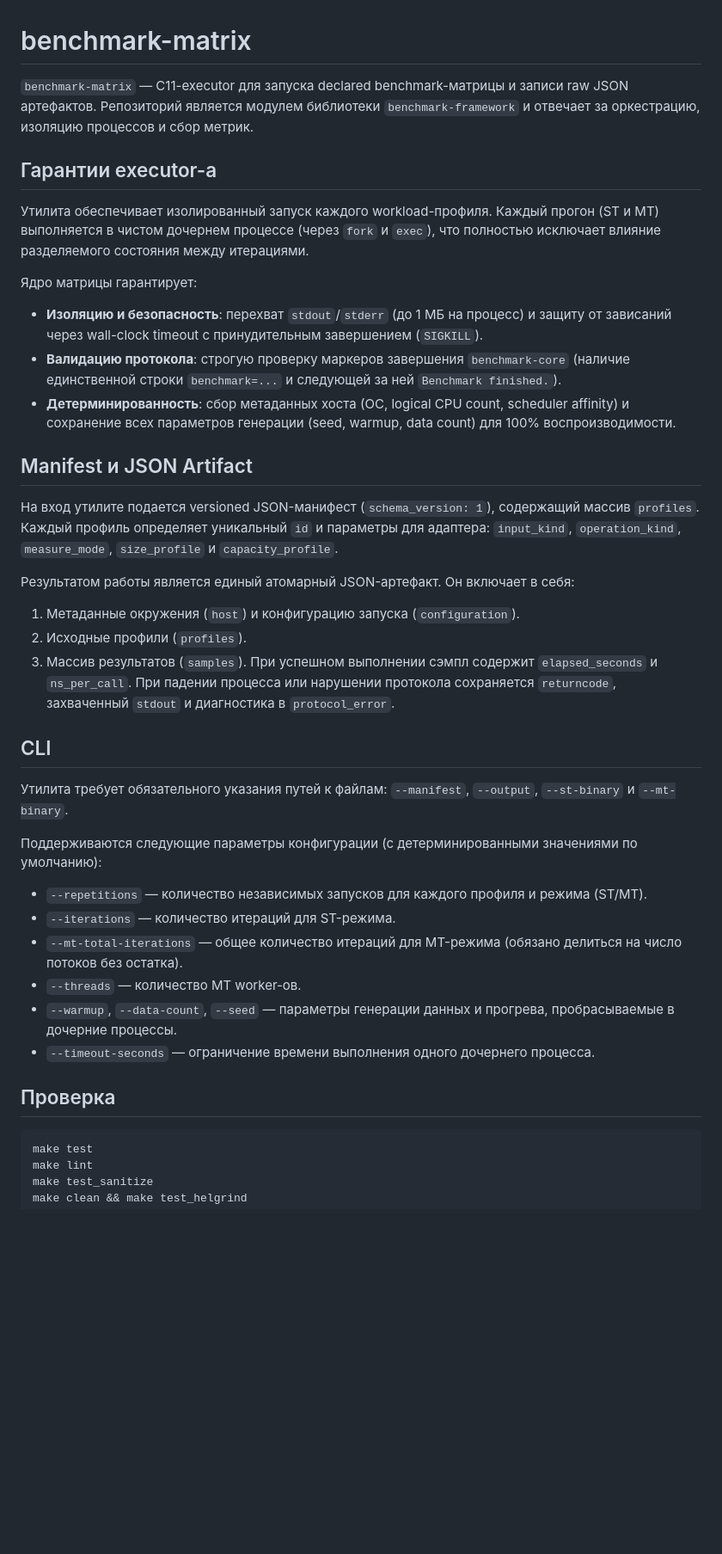
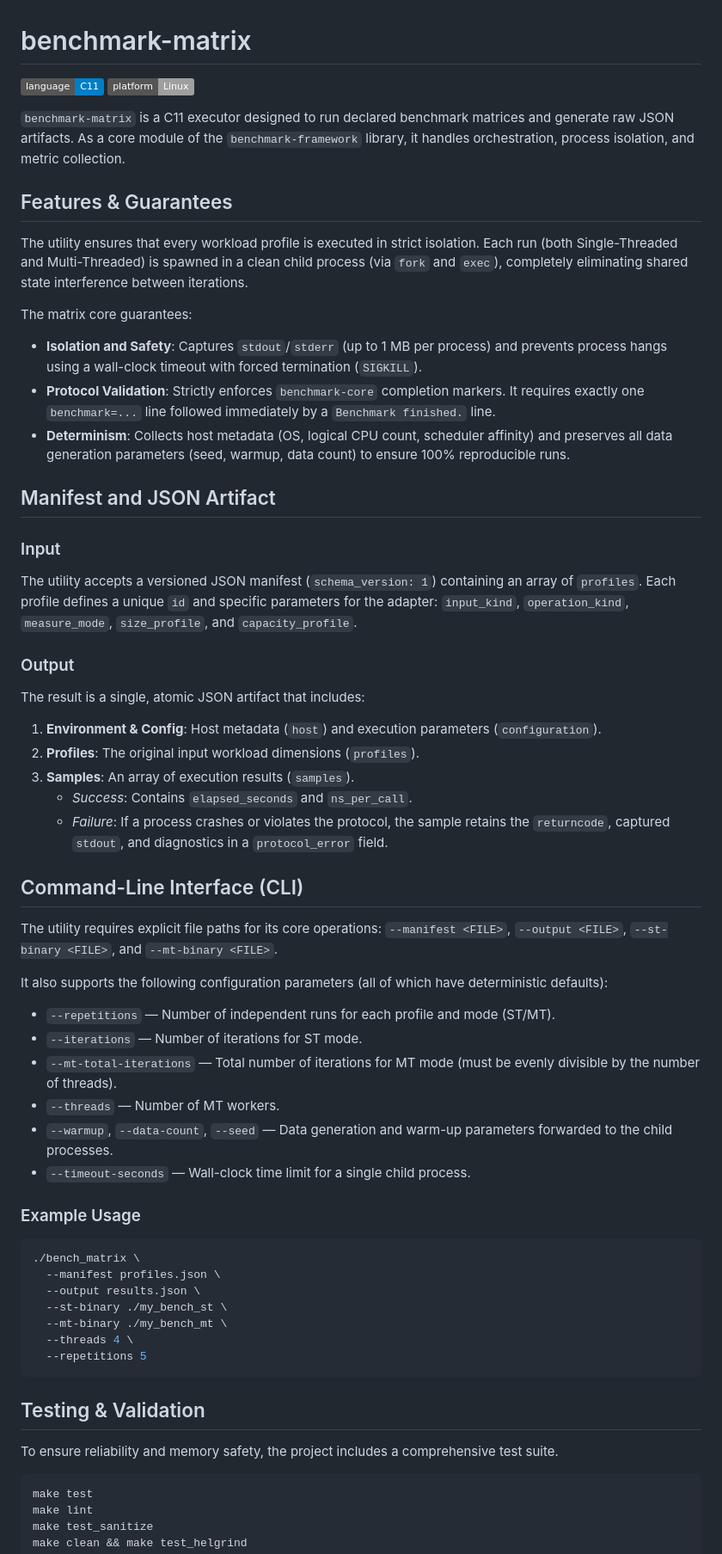
Before and after one commit to kirill-bayborodov/benchmark-matrix, a Markdown page: README.md, the part around one of its changes. Shown at 86% size. Drawn GitHub-style; badges without logos; blank space fills up the shorter version.

````diff
--- a/README.md
+++ b/README.md
@@ -1,38 +1,60 @@
 # benchmark-matrix
 
-`benchmark-matrix` — C11-executor для запуска declared benchmark-матрицы и записи raw JSON артефактов. Репозиторий является модулем библиотеки `benchmark-framework` и отвечает за оркестрацию, изоляцию процессов и сбор метрик.
+![Language](https://img.shields.io/badge/language-C11-blue.svg)
+![Platform](https://img.shields.io/badge/platform-Linux-lightgrey.svg)
 
-## Гарантии executor-а
+`benchmark-matrix` is a C11 executor designed to run declared benchmark matrices and generate raw JSON artifacts. As a core module of the `benchmark-framework` library, it handles orchestration, process isolation, and metric collection.
 
-Утилита обеспечивает изолированный запуск каждого workload-профиля. Каждый прогон (ST и MT) выполняется в чистом дочернем процессе (через `fork` и `exec`), что полностью исключает влияние разделяемого состояния между итерациями.
+## Features & Guarantees
 
-Ядро матрицы гарантирует:
-* **Изоляцию и безопасность**: перехват `stdout`/`stderr` (до 1 МБ на процесс) и защиту от зависаний через wall-clock timeout с принудительным завершением (`SIGKILL`).
-* **Валидацию протокола**: строгую проверку маркеров завершения `benchmark-core` (наличие единственной строки `benchmark=...` и следующей за ней `Benchmark finished.`).
-* **Детерминированность**: сбор метаданных хоста (ОС, logical CPU count, scheduler affinity) и сохранение всех параметров генерации (seed, warmup, data count) для 100% воспроизводимости.
+The utility ensures that every workload profile is executed in strict isolation. Each run (both Single-Threaded and Multi-Threaded) is spawned in a clean child process (via `fork` and `exec`), completely eliminating shared state interference between iterations.
 
-## Manifest и JSON Artifact
+The matrix core guarantees:
+* **Isolation and Safety**: Captures `stdout`/`stderr` (up to 1 MB per process) and prevents process hangs using a wall-clock timeout with forced termination (`SIGKILL`).
+* **Protocol Validation**: Strictly enforces `benchmark-core` completion markers. It requires exactly one `benchmark=...` line followed immediately by a `Benchmark finished.` line.
+* **Determinism**: Collects host metadata (OS, logical CPU count, scheduler affinity) and preserves all data generation parameters (seed, warmup, data count) to ensure 100% reproducible runs.
 
-На вход утилите подается versioned JSON-манифест (`schema_version: 1`), содержащий массив `profiles`. Каждый профиль определяет уникальный `id` и параметры для адаптера: `input_kind`, `operation_kind`, `measure_mode`, `size_profile` и `capacity_profile`.
+## Manifest and JSON Artifact
 
-Результатом работы является единый атомарный JSON-артефакт. Он включает в себя:
-1. Метаданные окружения (`host`) и конфигурацию запуска (`configuration`).
-2. Исходные профили (`profiles`).
-3. Массив результатов (`samples`). При успешном выполнении сэмпл содержит `elapsed_seconds` и `ns_per_call`. При падении процесса или нарушении протокола сохраняется `returncode`, захваченный `stdout` и диагностика в `protocol_error`.
+### Input
+The utility accepts a versioned JSON manifest (`schema_version: 1`) containing an array of `profiles`. Each profile defines a unique `id` and specific parameters for the adapter: `input_kind`, `operation_kind`, `measure_mode`, `size_profile`, and `capacity_profile`.
 
-## CLI
+### Output
+The result is a single, atomic JSON artifact that includes:
+1. **Environment & Config**: Host metadata (`host`) and execution parameters (`configuration`).
+2. **Profiles**: The original input workload dimensions (`profiles`).
+3. **Samples**: An array of execution results (`samples`).
+   - *Success*: Contains `elapsed_seconds` and `ns_per_call`.
+   - *Failure*: If a process crashes or violates the protocol, the sample retains the `returncode`, captured `stdout`, and diagnostics in a `protocol_error` field.
 
-Утилита требует обязательного указания путей к файлам: `--manifest`, `--output`, `--st-binary` и `--mt-binary`.
+## Command-Line Interface (CLI)
 
-Поддерживаются следующие параметры конфигурации (с детерминированными значениями по умолчанию):
-* `--repetitions` — количество независимых запусков для каждого профиля и режима (ST/MT).
-* `--iterations` — количество итераций для ST-режима.
-* `--mt-total-iterations` — общее количество итераций для MT-режима (обязано делиться на число потоков без остатка).
-* `--threads` — количество MT worker-ов.
-* `--warmup`, `--data-count`, `--seed` — параметры генерации данных и прогрева, пробрасываемые в дочерние процессы.
-* `--timeout-seconds` — ограничение времени выполнения одного дочернего процесса.
+The utility requires explicit file paths for its core operations:
+`--manifest <FILE>`, `--output <FILE>`, `--st-binary <FILE>`, and `--mt-binary <FILE>`.
 
-## Проверка
+It also supports the following configuration parameters (all of which have deterministic defaults):
+* `--repetitions` — Number of independent runs for each profile and mode (ST/MT).
+* `--iterations` — Number of iterations for ST mode.
+* `--mt-total-iterations` — Total number of iterations for MT mode (must be evenly divisible by the number of threads).
+* `--threads` — Number of MT workers.
+* `--warmup`, `--data-count`, `--seed` — Data generation and warm-up parameters forwarded to the child processes.
+* `--timeout-seconds` — Wall-clock time limit for a single child process.
+
+### Example Usage
+
+```bash
+./bench_matrix \
+  --manifest profiles.json \
+  --output results.json \
+  --st-binary ./my_bench_st \
+  --mt-binary ./my_bench_mt \
+  --threads 4 \
+  --repetitions 5
+```
+
+## Testing & Validation
+
+To ensure reliability and memory safety, the project includes a comprehensive test suite.
 
 ```bash
 make test
````
Also changed, not shown: other parts of README.md (+7 -1 lines).
